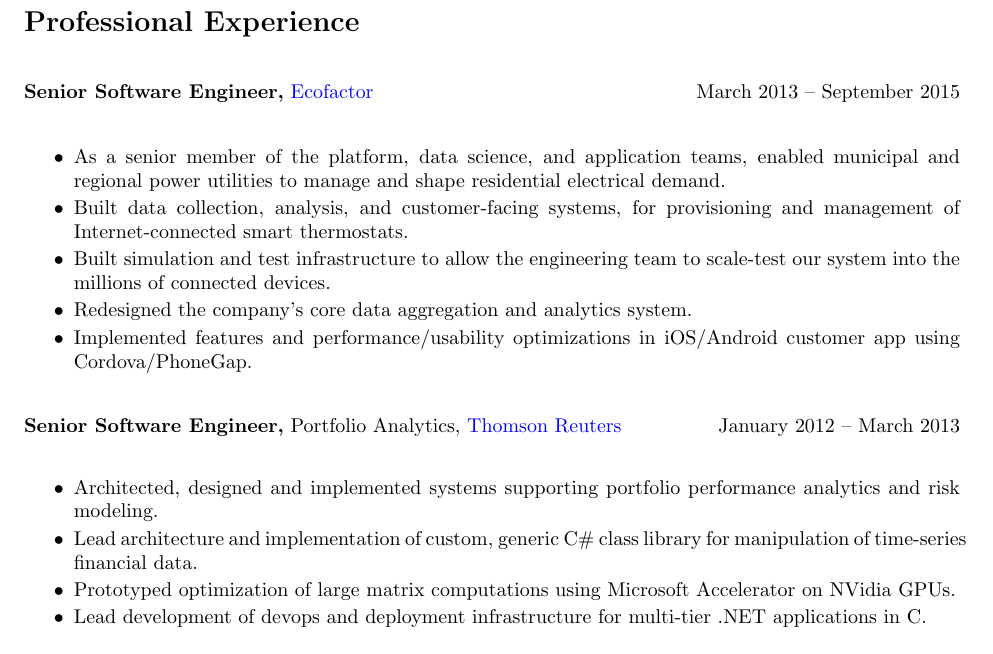
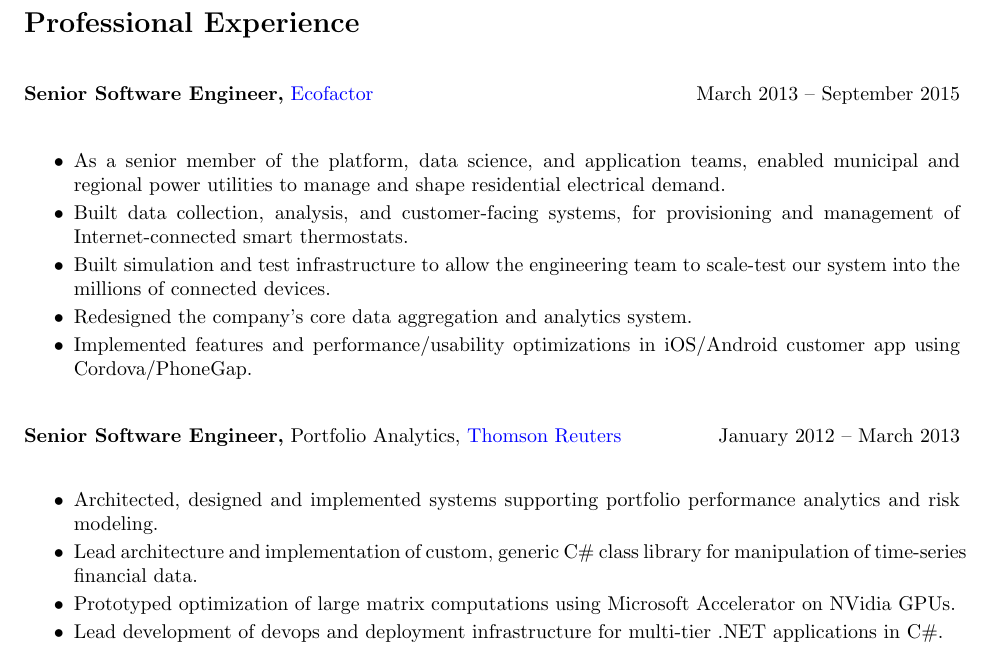
Before and after one commit to leetbmc/resume, a LaTeX CV (resume.tex): part of page 1 of 3, cut so that both start at the same text. Compiled offline with pdfLaTeX.

Commit message:
Formatting.

```diff
--- a/resume.tex
+++ b/resume.tex
@@ -80,6 +80,6 @@ I want to work with a talented, passionate team to improve humanity's circumstan
 
     \item Prototyped optimization of large matrix computations using Microsoft Accelerator on NVidia GPUs.
 
-    \item Lead development of devops and deployment infrastructure for multi-tier .NET applications in C#.
+    \item Lead development of devops and deployment infrastructure for multi-tier .NET applications in C\#.
 
 \end{itemize}
```
Also changed, not shown: resume.tex (2 more changed lines).
